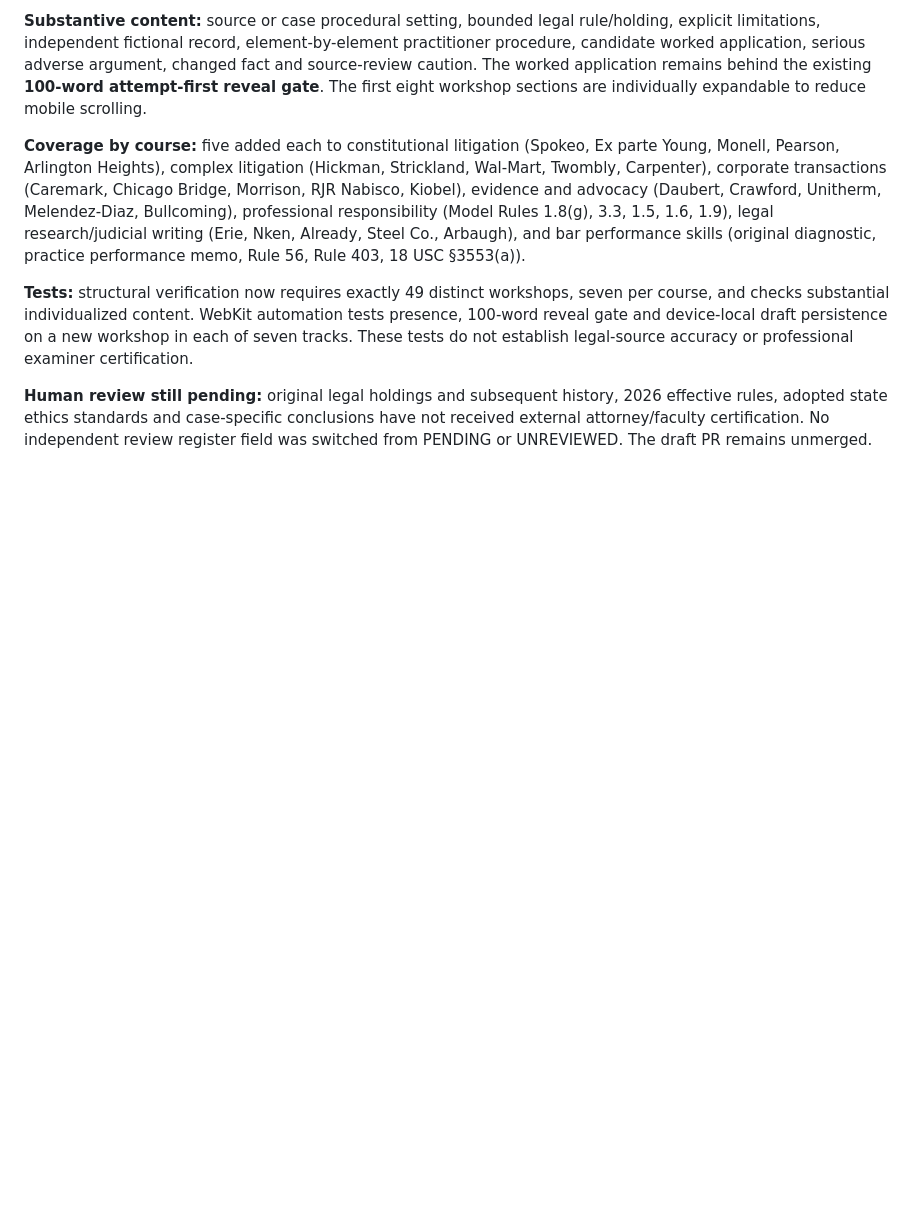
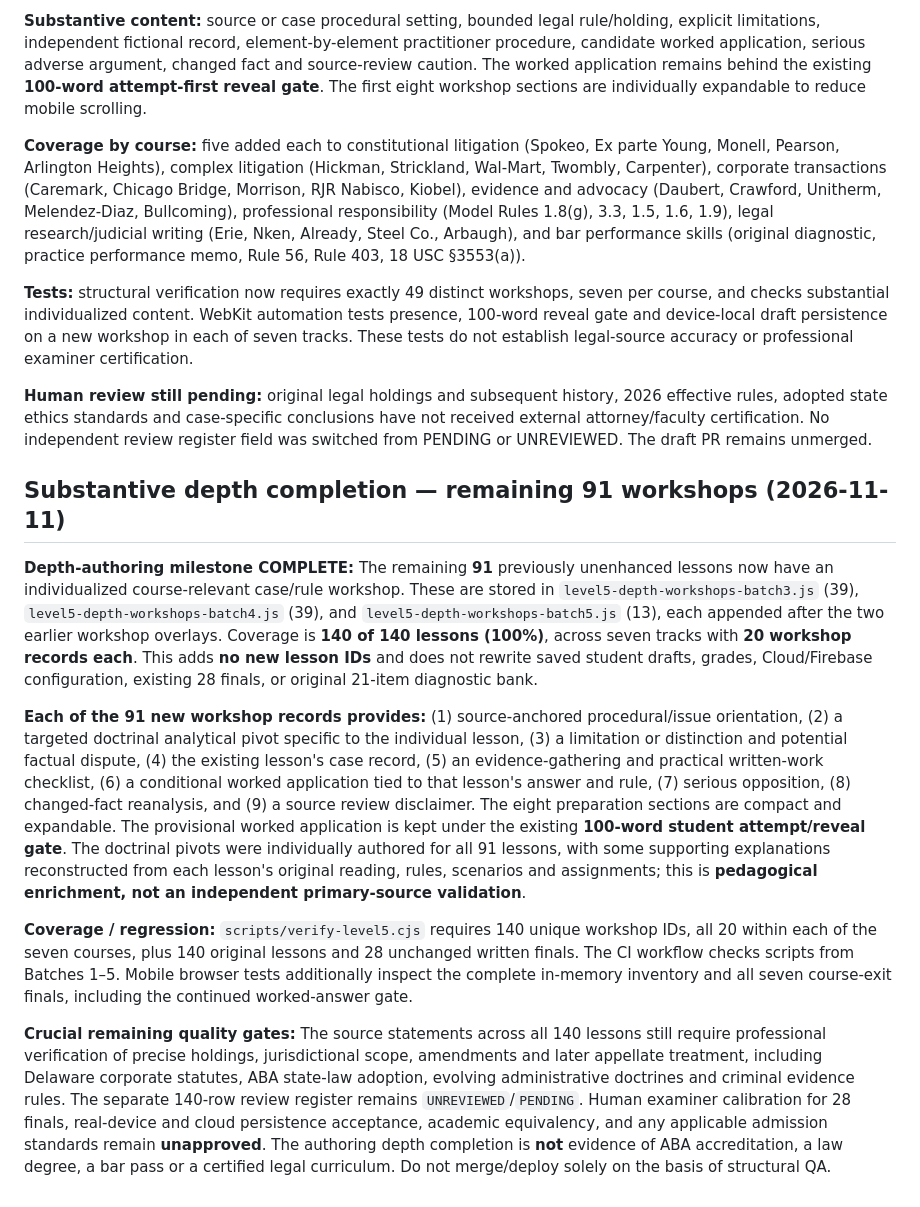
Before and after one commit to gcfd8hy5mb-ai/law-academy, a Markdown page: docs/LEVEL5_BATCH1_AUTHORING_AND_REVIEW_REGISTER.md, the part around the change. GitHub-like rendering; blank space fills up the shorter version.

Commit message:
audit: record 140-of-140 Level 5 individual workshop completion with unreviewed-source safeguards

```diff
--- a/docs/LEVEL5_BATCH1_AUTHORING_AND_REVIEW_REGISTER.md
+++ b/docs/LEVEL5_BATCH1_AUTHORING_AND_REVIEW_REGISTER.md
@@ -161,3 +161,13 @@ The prior `140`-lesson authoring total is unchanged. A separate non-destructive
 **Tests:** structural verification now requires exactly 49 distinct workshops, seven per course, and checks substantial individualized content. WebKit automation tests presence, 100-word reveal gate and device-local draft persistence on a new workshop in each of seven tracks. These tests do not establish legal-source accuracy or professional examiner certification.
 
 **Human review still pending:** original legal holdings and subsequent history, 2026 effective rules, adopted state ethics standards and case-specific conclusions have not received external attorney/faculty certification. No independent review register field was switched from PENDING or UNREVIEWED. The draft PR remains unmerged.
+
+## Substantive depth completion — remaining 91 workshops (2026-11-11)
+
+**Depth-authoring milestone COMPLETE:** The remaining **91** previously unenhanced lessons now have an individualized course-relevant case/rule workshop. These are stored in `level5-depth-workshops-batch3.js` (39), `level5-depth-workshops-batch4.js` (39), and `level5-depth-workshops-batch5.js` (13), each appended after the two earlier workshop overlays. Coverage is **140 of 140 lessons (100%)**, across seven tracks with **20 workshop records each**. This adds **no new lesson IDs** and does not rewrite saved student drafts, grades, Cloud/Firebase configuration, existing 28 finals, or original 21-item diagnostic bank.
+
+**Each of the 91 new workshop records provides:** (1) source-anchored procedural/issue orientation, (2) a targeted doctrinal analytical pivot specific to the individual lesson, (3) a limitation or distinction and potential factual dispute, (4) the existing lesson's case record, (5) an evidence-gathering and practical written-work checklist, (6) a conditional worked application tied to that lesson's answer and rule, (7) serious opposition, (8) changed-fact reanalysis, and (9) a source review disclaimer. The eight preparation sections are compact and expandable. The provisional worked application is kept under the existing **100-word student attempt/reveal gate**. The doctrinal pivots were individually authored for all 91 lessons, with some supporting explanations reconstructed from each lesson's original reading, rules, scenarios and assignments; this is **pedagogical enrichment, not an independent primary-source validation**.
+
+**Coverage / regression:** `scripts/verify-level5.cjs` requires 140 unique workshop IDs, all 20 within each of the seven courses, plus 140 original lessons and 28 unchanged written finals. The CI workflow checks scripts from Batches 1–5. Mobile browser tests additionally inspect the complete in-memory inventory and all seven course-exit finals, including the continued worked-answer gate.
+
+**Crucial remaining quality gates:** The source statements across all 140 lessons still require professional verification of precise holdings, jurisdictional scope, amendments and later appellate treatment, including Delaware corporate statutes, ABA state-law adoption, evolving administrative doctrines and criminal evidence rules. The separate 140-row review register remains `UNREVIEWED`/`PENDING`. Human examiner calibration for 28 finals, real-device and cloud persistence acceptance, academic equivalency, and any applicable admission standards remain **unapproved**. The authoring depth completion is **not** evidence of ABA accreditation, a law degree, a bar pass or a certified legal curriculum. Do not merge/deploy solely on the basis of structural QA.
```
